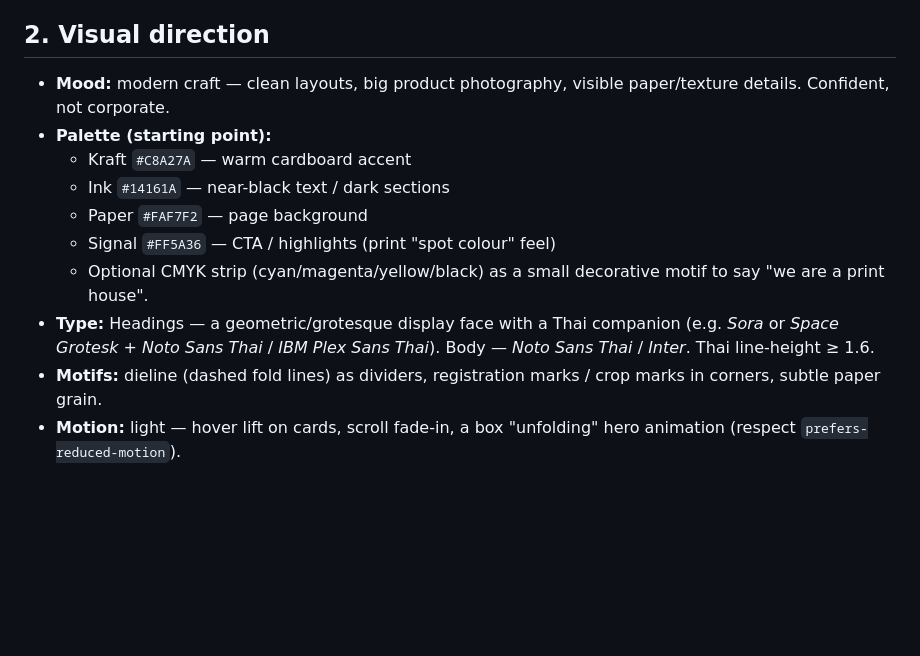
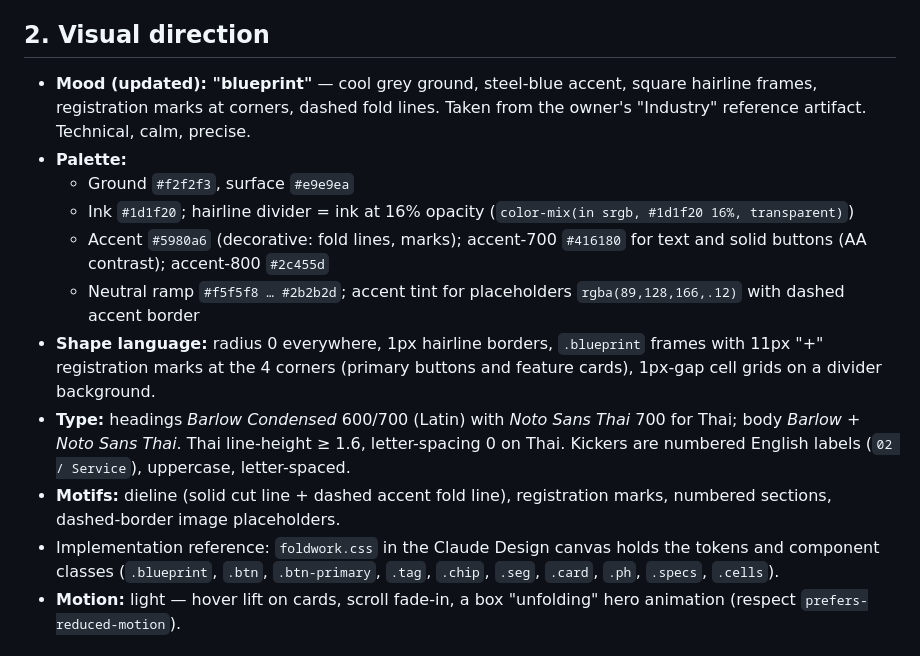
Before and after one commit to znookz/ProPackagingShop, a Markdown page: docs/design-brief.md, the part around the change. Rendered like a GitHub page; blank space fills up the shorter version.

Commit message:
Update design direction to blueprint look (grey ground, steel-blue accent, hairline frames)
Co-Authored-By: Claude Sonnet 5.5 <noreply@anthropic.com>
Claude-Session: https://claude.ai/code/session_01XeJ1eS5fE7eD6y4cGmQFph

```diff
--- a/docs/design-brief.md
+++ b/docs/design-brief.md
@@ -15,15 +15,16 @@ Names are suggestions only. Domain, DBD business-name and trademark availability
 Tagline options: "Packaging that gets noticed." / "แพ็กเกจที่ใช่ พิมพ์ให้โดน" / "From dieline to doorstep."
 
 ## 2. Visual direction
-- **Mood:** modern craft — clean layouts, big product photography, visible paper/texture details. Confident, not corporate.
-- **Palette (starting point):**
-  - Kraft `#C8A27A` — warm cardboard accent
-  - Ink `#14161A` — near-black text / dark sections
-  - Paper `#FAF7F2` — page background
-  - Signal `#FF5A36` — CTA / highlights (print "spot colour" feel)
-  - Optional CMYK strip (cyan/magenta/yellow/black) as a small decorative motif to say "we are a print house".
-- **Type:** Headings — a geometric/grotesque display face with a Thai companion (e.g. *Sora* or *Space Grotesk* + *Noto Sans Thai* / *IBM Plex Sans Thai*). Body — *Noto Sans Thai* / *Inter*. Thai line-height ≥ 1.6.
-- **Motifs:** dieline (dashed fold lines) as dividers, registration marks / crop marks in corners, subtle paper grain.
+- **Mood (updated): "blueprint"** — cool grey ground, steel-blue accent, square hairline frames, registration marks at corners, dashed fold lines. Taken from the owner's "Industry" reference artifact. Technical, calm, precise.
+- **Palette:**
+  - Ground `#f2f2f3`, surface `#e9e9ea`
+  - Ink `#1d1f20`; hairline divider = ink at 16% opacity (`color-mix(in srgb, #1d1f20 16%, transparent)`)
+  - Accent `#5980a6` (decorative: fold lines, marks); accent-700 `#416180` for text and solid buttons (AA contrast); accent-800 `#2c455d`
+  - Neutral ramp `#f5f5f8 … #2b2b2d`; accent tint for placeholders `rgba(89,128,166,.12)` with dashed accent border
+- **Shape language:** radius 0 everywhere, 1px hairline borders, `.blueprint` frames with 11px "+" registration marks at the 4 corners (primary buttons and feature cards), 1px-gap cell grids on a divider background.
+- **Type:** headings *Barlow Condensed* 600/700 (Latin) with *Noto Sans Thai* 700 for Thai; body *Barlow* + *Noto Sans Thai*. Thai line-height ≥ 1.6, letter-spacing 0 on Thai. Kickers are numbered English labels (`02 / Service`), uppercase, letter-spaced.
+- **Motifs:** dieline (solid cut line + dashed accent fold line), registration marks, numbered sections, dashed-border image placeholders.
+- Implementation reference: `foldwork.css` in the Claude Design canvas holds the tokens and component classes (`.blueprint`, `.btn`, `.btn-primary`, `.tag`, `.chip`, `.seg`, `.card`, `.ph`, `.specs`, `.cells`).
 - **Motion:** light — hover lift on cards, scroll fade-in, a box "unfolding" hero animation (respect `prefers-reduced-motion`).
 
 ## 3. Sitemap
```
Also changed, not shown: CLAUDE.md (+2 -1 lines).
